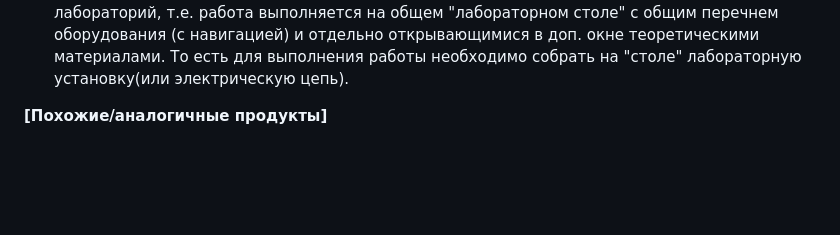
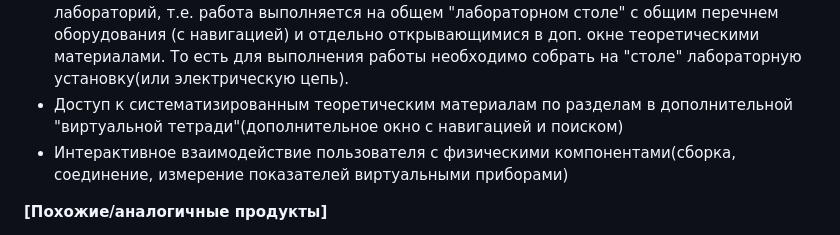
Before and after one commit to AryuzinNS/LycLab_ivr_project, a Markdown page: Aryuzin_ivr_application.md, the part around the change. GitHub-like rendering; blank space fills up the shorter version.

```diff
--- a/Aryuzin_ivr_application.md
+++ b/Aryuzin_ivr_application.md
@@ -39,6 +39,8 @@
 * симуляция физических свойств компонентов( в данном случае электронных, так как большая часть сценариев работ в программе будет на электродинамику)
 * Проведение в продукте лабораторных работ по физике в разделах "электродинамика", "механика","оптика" по предоставленным теоретическим материалам .
 * Выполнение работы в условиях, приближенных к реальным условиям физических лабораторий, т.е. работа выполняется на общем "лабораторном столе" с общим перечнем оборудования (с навигацией) и отдельно открывающимися в доп. окне теоретическими материалами. То есть для выполнения работы необходимо собрать на "столе" лабораторную установку(или электрическую цепь).
+* Доступ к систематизированным теоретическим материалам по разделам в дополнительной "виртуальной тетради"(дополнительное окно с навигацией и поиском)
+* Интерактивное взаимодействие пользователя с физическими компонентами(сборка, соединение, измерение показателей виртуальными приборами)
 
 **[Похожие/аналогичные продукты]**
 
```
